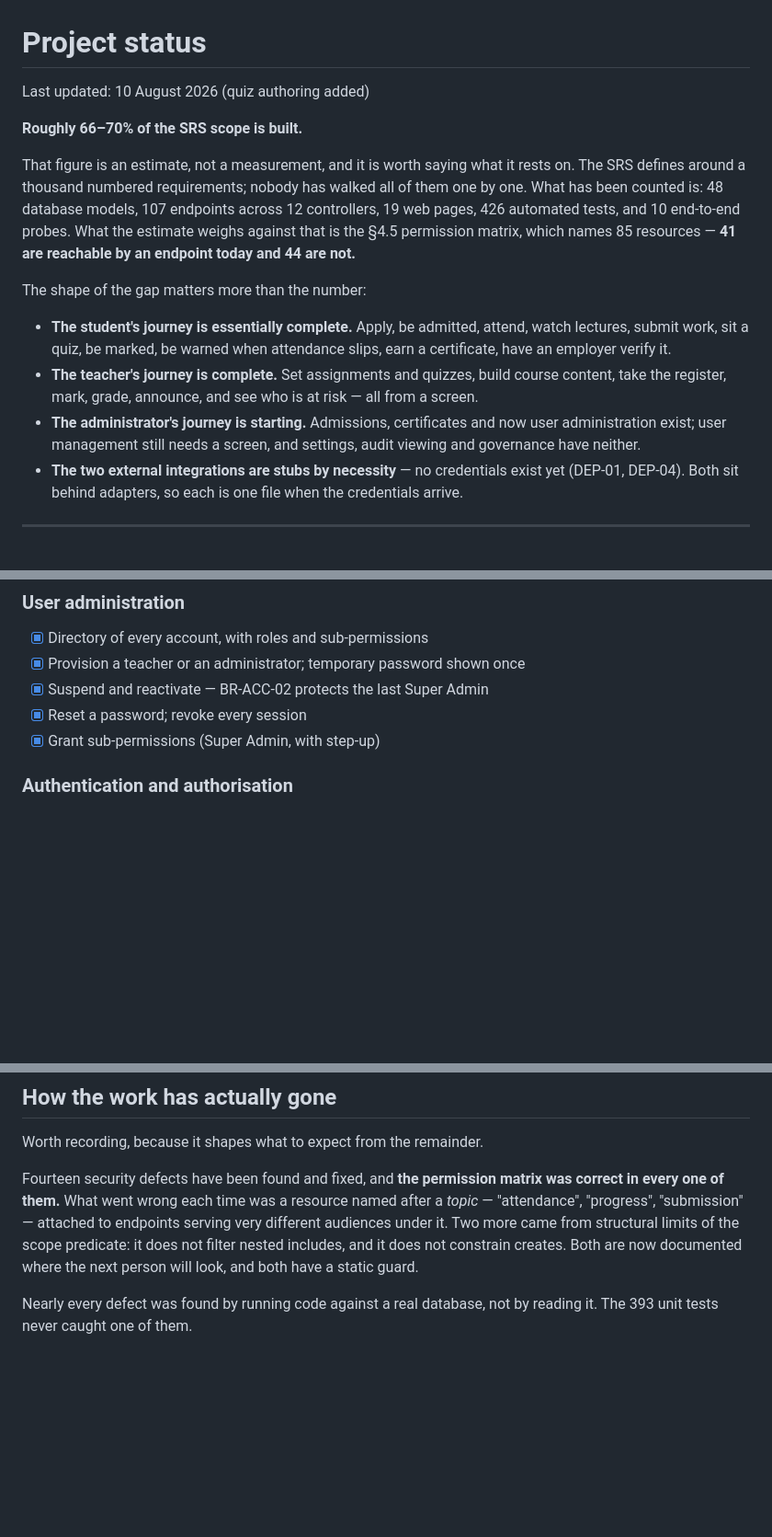
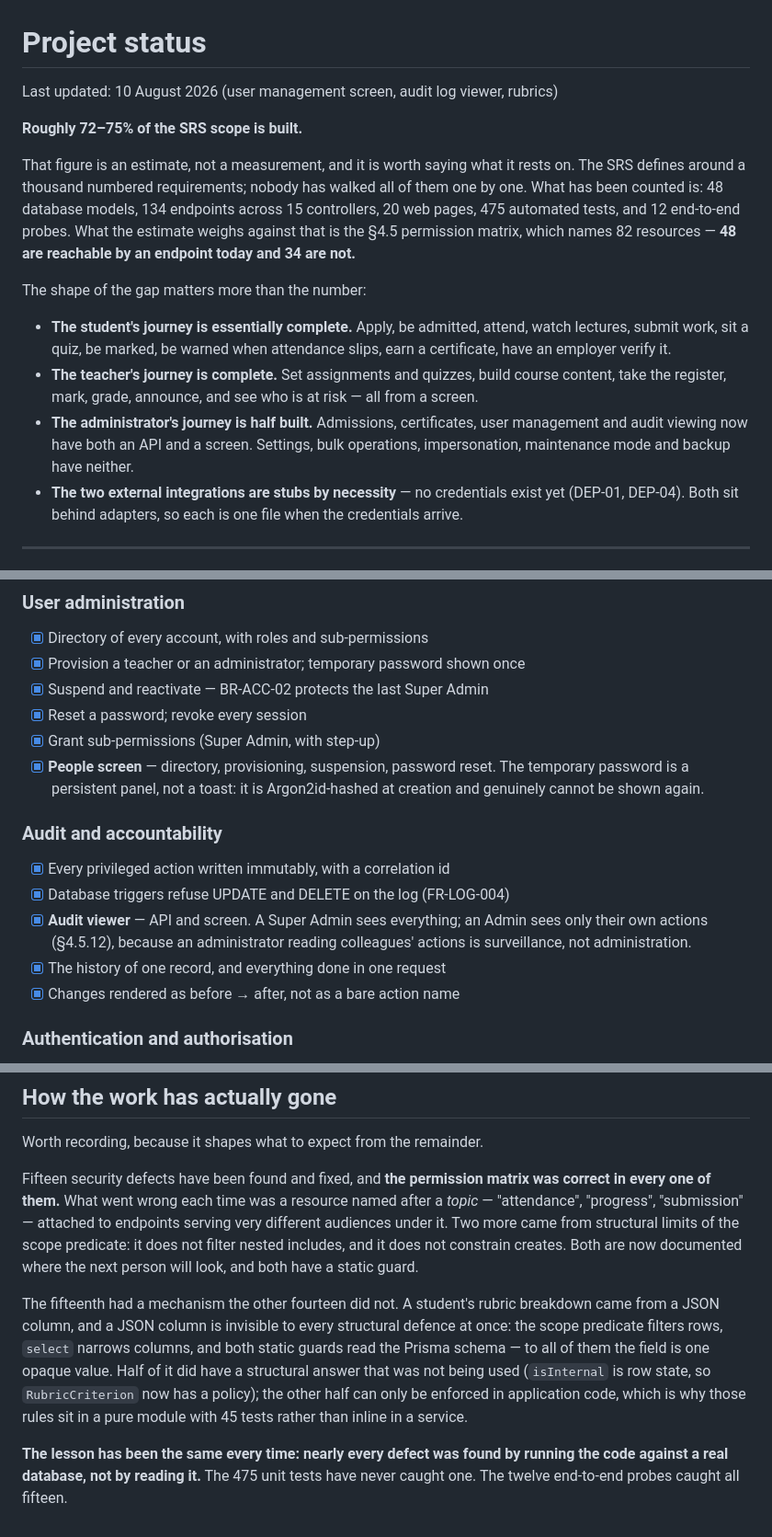
Before and after one commit to hamzahabib2024/lms_prepreneurship, a Markdown page: PROJECT-STATUS.md, 3 parts joined by grey strips. Shown at 92% size. Drawn GitHub-style; blank space fills up the shorter version.

Commit message:
Update the status: 72-75%, and the fifteenth defect
Recounted rather than estimated where counting was possible: 134 endpoints
across 15 controllers, 20 web pages, 475 tests, 12 probes. Of the 82 resources
in the section 4.5 matrix, 48 are now reachable by an endpoint and 34 are not
-- it was 41 of 85 at the last update, and the denominator changed because
resources have since been split apart to fix the topic-name defects.

Marked done: the People screen, the audit log viewer with its screen, and
rubrics. Moved to remaining: the rubric authoring SCREEN, which does not exist
yet -- the API is complete and nothing in the web app reaches it.

The "how the work has gone" section now records the fifteenth defect and what
was different about it. The first fourteen were all reachable by some
structural defence that simply was not applied. This one was in a JSON column,
which is invisible to all of them at once, and that is worth writing down
before the next JSON column is added.

```diff
--- a/PROJECT-STATUS.md
+++ b/PROJECT-STATUS.md
@@ -1,16 +1,16 @@
 # Project status
 
-Last updated: 10 August 2026 (quiz authoring added)
+Last updated: 10 August 2026 (user management screen, audit log viewer, rubrics)
 
-**Roughly 66–70% of the SRS scope is built.**
+**Roughly 72–75% of the SRS scope is built.**
 
 That figure is an estimate, not a measurement, and it is worth saying what it
 rests on. The SRS defines around a thousand numbered requirements; nobody has
-walked all of them one by one. What has been counted is: 48 database models, 107
-endpoints across 12 controllers, 19 web pages, 426 automated tests, and 10
+walked all of them one by one. What has been counted is: 48 database models, 134
+endpoints across 15 controllers, 20 web pages, 475 automated tests, and 12
 end-to-end probes. What the estimate weighs against that is the §4.5 permission
-matrix, which names 85 resources — **41 are reachable by an endpoint today and
-44 are not.**
+matrix, which names 82 resources — **48 are reachable by an endpoint today and
+34 are not.**
 
 The shape of the gap matters more than the number:
 
@@ -20,9 +20,9 @@ The shape of the gap matters more than the number:
 - **The teacher's journey is complete.** Set assignments and quizzes, build
   course content, take the register, mark, grade, announce, and see who is at
   risk — all from a screen.
-- **The administrator's journey is starting.** Admissions, certificates and now
-  user administration exist; user management still needs a screen, and
-  settings, audit viewing and governance have neither.
+- **The administrator's journey is half built.** Admissions, certificates, user
+  management and audit viewing now have both an API and a screen. Settings,
+  bulk operations, impersonation, maintenance mode and backup have neither.
 - **The two external integrations are stubs by necessity** — no credentials
   exist yet (DEP-01, DEP-04). Both sit behind adapters, so each is one file when
   the credentials arrive.
@@ -44,6 +44,18 @@ The shape of the gap matters more than the number:
 - [x] Suspend and reactivate — BR-ACC-02 protects the last Super Admin
 - [x] Reset a password; revoke every session
 - [x] Grant sub-permissions (Super Admin, with step-up)
+- [x] **People screen** — directory, provisioning, suspension, password reset.
+      The temporary password is a persistent panel, not a toast: it is
+      Argon2id-hashed at creation and genuinely cannot be shown again.
+
+### Audit and accountability
+- [x] Every privileged action written immutably, with a correlation id
+- [x] Database triggers refuse UPDATE and DELETE on the log (FR-LOG-004)
+- [x] **Audit viewer** — API and screen. A Super Admin sees everything; an
+      Admin sees only their own actions (§4.5.12), because an administrator
+      reading colleagues' actions is surveillance, not administration.
+- [x] The history of one record, and everything done in one request
+- [x] Changes rendered as before → after, not as a bare action name
 
 ### Authentication and authorisation
 - [x] RS256 JWT with refresh-token rotation and family invalidation (SEC-AUT-004)
@@ -172,7 +187,7 @@ The shape of the gap matters more than the number:
 
 Worth recording, because it shapes what to expect from the remainder.
 
-Fourteen security defects have been found and fixed, and **the permission
+Fifteen security defects have been found and fixed, and **the permission
 matrix was correct in every one of them.** What went wrong each time was a resource
 named after a *topic* — "attendance", "progress", "submission" — attached to
 endpoints serving very different audiences under it. Two more came from
@@ -180,5 +195,15 @@ structural limits of the scope predicate: it does not filter nested includes,
 and it does not constrain creates. Both are now documented where the next person
 will look, and both have a static guard.
 
-Nearly every defect was found by running code against a real database, not by
-reading it. The 393 unit tests never caught one of them.
+The fifteenth had a mechanism the other fourteen did not. A student's rubric
+breakdown came from a JSON column, and a JSON column is invisible to every
+structural defence at once: the scope predicate filters rows, `select` narrows
+columns, and both static guards read the Prisma schema — to all of them the
+field is one opaque value. Half of it did have a structural answer that was not
+being used (`isInternal` is row state, so `RubricCriterion` now has a policy);
+the other half can only be enforced in application code, which is why those
+rules sit in a pure module with 45 tests rather than inline in a service.
+
+**The lesson has been the same every time: nearly every defect was found by
+running the code against a real database, not by reading it.** The 475 unit
+tests have never caught one. The twelve end-to-end probes caught all fifteen.
```
Also changed, not shown: other parts of PROJECT-STATUS.md (+8 -5 lines).
